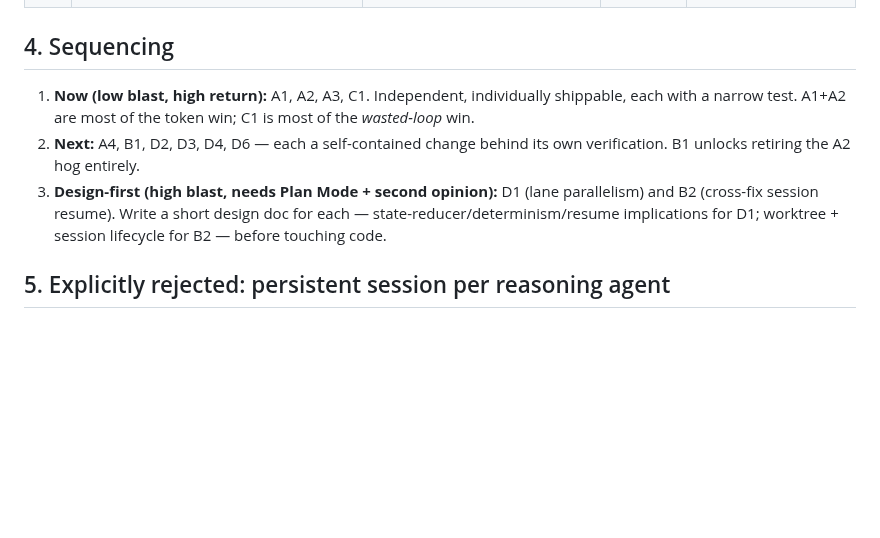
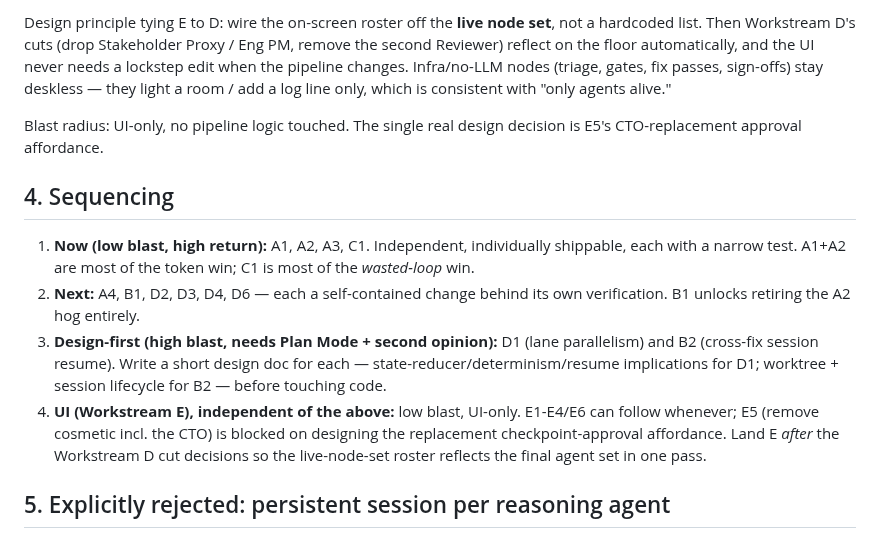
Before and after one commit to volts-inventory/Foundry, a Markdown page: PIPELINE_OPTIMIZATION_PLAN.md, the part around one of its changes. Drawn GitHub-style; blank space fills up the shorter version.

```diff
--- a/PIPELINE_OPTIMIZATION_PLAN.md
+++ b/PIPELINE_OPTIMIZATION_PLAN.md
@@ -107,3 +129,13 @@ miscalibrations point in opposite directions.
+Design principle tying E to D: wire the on-screen roster off the **live node
+set**, not a hardcoded list. Then Workstream D's cuts (drop Stakeholder Proxy /
+Eng PM, remove the second Reviewer) reflect on the floor automatically, and the
+UI never needs a lockstep edit when the pipeline changes. Infra/no-LLM nodes
+(triage, gates, fix passes, sign-offs) stay deskless — they light a room / add a
+log line only, which is consistent with "only agents alive."
+
+Blast radius: UI-only, no pipeline logic touched. The single real design
+decision is E5's CTO-replacement approval affordance.
+
 ## 4. Sequencing
 
 1. **Now (low blast, high return):** A1, A2, A3, C1. Independent, individually
@@ -115,6 +147,11 @@ miscalibrations point in opposite directions.
    parallelism) and B2 (cross-fix session resume). Write a short design doc for
    each — state-reducer/determinism/resume implications for D1; worktree +
    session lifecycle for B2 — before touching code.
+4. **UI (Workstream E), independent of the above:** low blast, UI-only. E1-E4/E6
+   can follow whenever; E5 (remove cosmetic incl. the CTO) is blocked on
+   designing the replacement checkpoint-approval affordance. Land E *after* the
+   Workstream D cut decisions so the live-node-set roster reflects the final
+   agent set in one pass.
 
 ## 5. Explicitly rejected: persistent session per reasoning agent
 
```
Also changed, not shown: other parts of PIPELINE_OPTIMIZATION_PLAN.md (+22 -0 lines).
